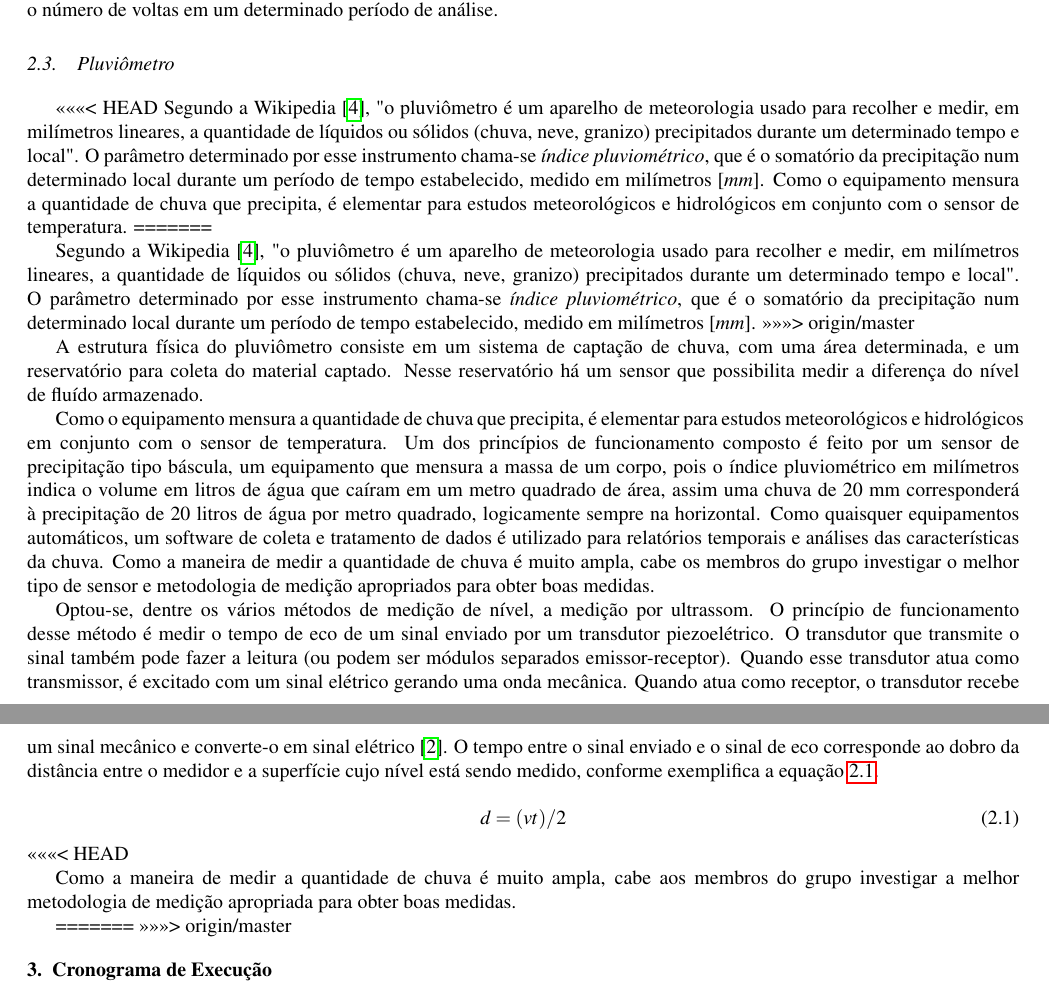
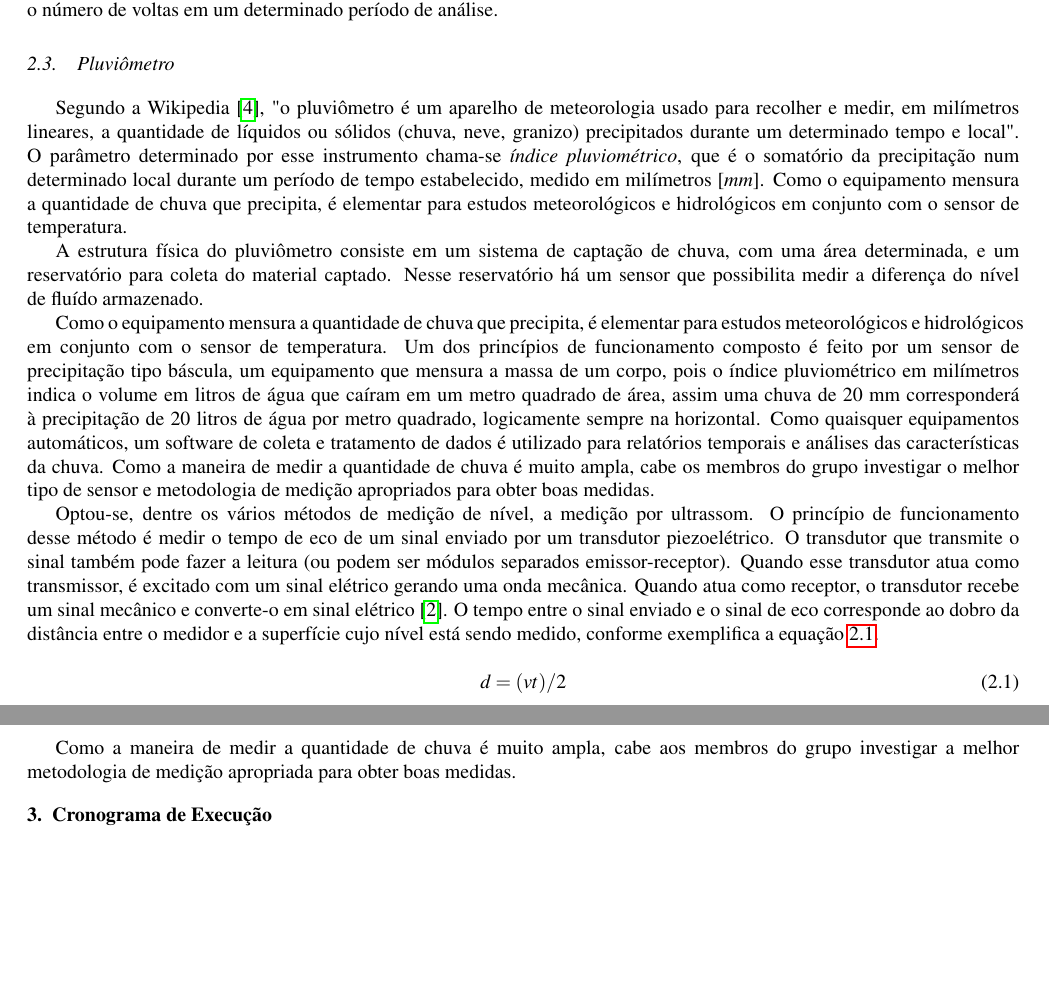
Before and after one commit to Rogiel/ufrgs-instrumentacao-projeto, a LaTeX document (Relatório/Anteprojeto.tex): two parts of pages 2 and 3 of 3, joined at a grey line, cut so that both start at the same text, the shorter picture padded with empty space. Compiled offline with pdfLaTeX.

Commit message:
Corrige conflitos

```diff
--- a/Relatório/Anteprojeto.tex
+++ b/Relatório/Anteprojeto.tex
@@ -61,12 +61,7 @@ Como forma de medir a velocidade de rotação do anemômetro, será utilizado um
 
 
 \section{Pluviômetro}
-<<<<<<< HEAD
 Segundo a Wikipedia \cite{pluviometro}, "o pluviômetro é um aparelho de meteorologia usado para recolher e medir, em milímetros lineares, a quantidade de líquidos ou sólidos (chuva, neve, granizo) precipitados durante um determinado tempo e local". O parâmetro determinado por esse instrumento chama-se \textit{índice pluviométrico}, que é o somatório da precipitação num determinado local durante um período de tempo estabelecido, medido em milímetros [$mm$]. Como o equipamento mensura a quantidade de chuva que precipita, é elementar para estudos meteorológicos e hidrológicos em conjunto com o sensor de temperatura.
-=======
-
-Segundo a Wikipedia \cite{pluviometro}, "o pluviômetro é um aparelho de meteorologia usado para recolher e medir, em milímetros lineares, a quantidade de líquidos ou sólidos (chuva, neve, granizo) precipitados durante um determinado tempo e local". O parâmetro determinado por esse instrumento chama-se \textit{índice pluviométrico}, que é o somatório da precipitação num determinado local durante um período de tempo estabelecido, medido em milímetros [$mm$].
->>>>>>> origin/master
 
 A estrutura física do pluviômetro consiste em um sistema de captação de chuva, com uma área determinada, e um reservatório para coleta do material captado. Nesse reservatório há um sensor que possibilita medir a diferença do nível de fluído armazenado.
 
@@ -78,12 +73,8 @@ Optou-se, dentre os vários métodos de medição de nível, a medição por ult
 	d=(vt)/2
 	\label{eq:dist_ultrassom}
 \end{equation}
-<<<<<<< HEAD
 
 Como a maneira de medir a quantidade de chuva é muito ampla, cabe aos membros do grupo investigar a melhor metodologia de medição apropriada para obter boas medidas.
-
-=======
->>>>>>> origin/master
 
 \chapter{Cronograma de Execução}
 
```
